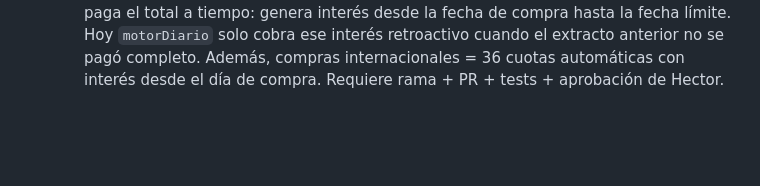
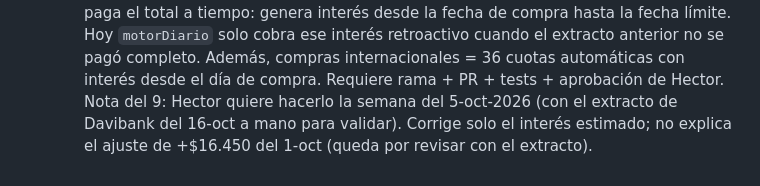
Before and after one commit to stircalde/mis-finanzas, a Markdown page: CLAUDE.md, the part around the change. Rendered like a GitHub page; blank space fills up the shorter version.

Commit message:
Anota plan para la regla de 1 cuota de Davibank
Co-Authored-By: Claude Sonnet 5.5 <noreply@anthropic.com>
Claude-Session: https://claude.ai/code/session_017QCeF8i8Mtbark8tLkzomC

```diff
--- a/CLAUDE.md
+++ b/CLAUDE.md
@@ -46,3 +46,4 @@ de *Propiedades de script → CLAVE*.
   7. Que funcione en iOS (el registro automático probablemente no).
   8. Registro: error — si primero pongo la fecha y luego el resto de la info, la fecha se reinicia a hoy (corregir para que conserve la fecha elegida).
   9. Backend (Davibank): regla real del banco (2-oct-2026) — una compra a 1 cuota NO es sin interés si en el mismo extracto hay compras diferidas a más de 1 cuota, o si no se paga el total a tiempo: genera interés desde la fecha de compra hasta la fecha límite. Hoy `motorDiario` solo cobra ese interés retroactivo cuando el extracto anterior no se pagó completo. Además, compras internacionales = 36 cuotas automáticas con interés desde el día de compra. Requiere rama + PR + tests + aprobación de Hector.
+  Nota del 9: Hector quiere hacerlo la semana del 5-oct-2026 (con el extracto de Davibank del 16-oct a mano para validar). Corrige solo el interés estimado; no explica el ajuste de +$16.450 del 1-oct (queda por revisar con el extracto).
```
